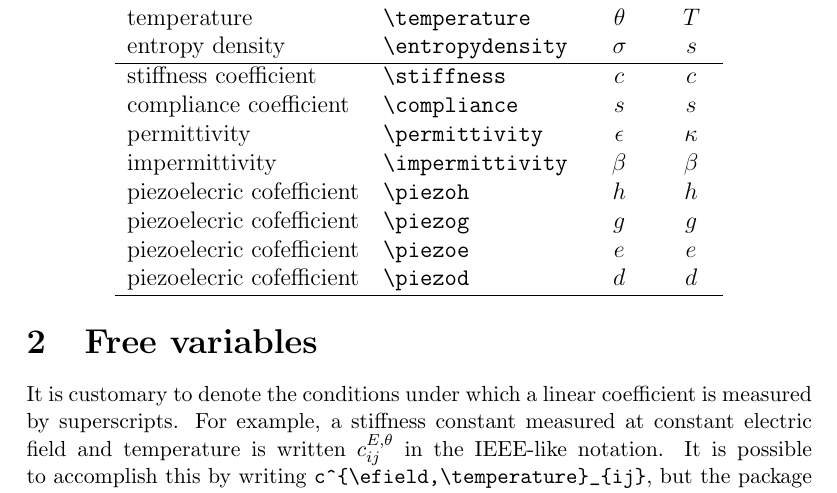
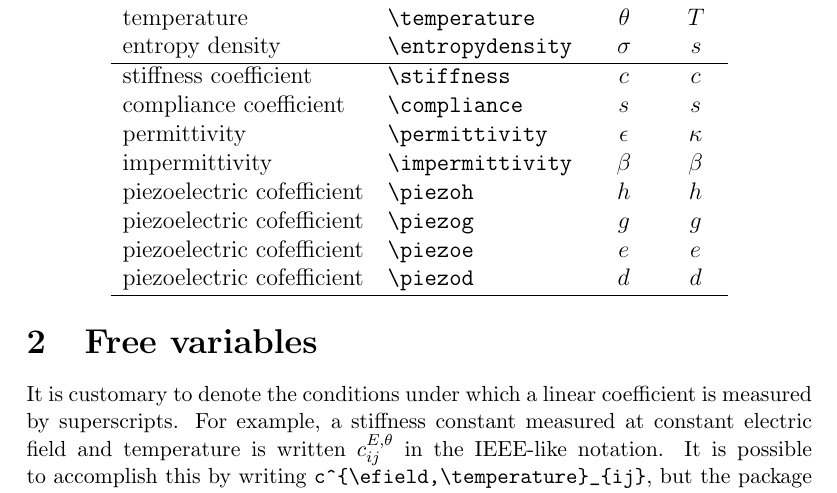
Before and after one commit to einhalv/linearcoefficients, a LaTeX document (linearcoefficients.tex): part of page 2 of 3, cut so that both start at the same text. Compiled offline with pdfLaTeX.

Commit message:
fixed typos

```diff
--- a/linearcoefficients.tex
+++ b/linearcoefficients.tex
@@ -74,16 +74,16 @@ produces
     impermittivity & \verb|\impermittivity|
                         & $\IEEENotation\impermittivity$
                                & $\NyeNotation\impermittivity$\\
-    piezoelecric cofefficient &\verb|\piezoh|
+    piezoelectric cofefficient &\verb|\piezoh|
                         & $\IEEENotation\piezoh$
                                & $\NyeNotation\piezoh$\\
-    piezoelecric cofefficient & \verb|\piezog|
+    piezoelectric cofefficient & \verb|\piezog|
                         & $\IEEENotation\piezog$
                                & $\NyeNotation\piezog$\\
-    piezoelecric cofefficient & \verb|\piezoe|
+    piezoelectric cofefficient & \verb|\piezoe|
                         & $\IEEENotation\piezoe$
                                & $\NyeNotation\piezoe$\\
-    piezoelecric cofefficient& \verb|\piezod|
+    piezoelectric cofefficient& \verb|\piezod|
                         & $\IEEENotation\piezod$
                                & $\NyeNotation\piezod$\\
     \hline
```
Also changed, not shown: linearcoefficients.pdf.
